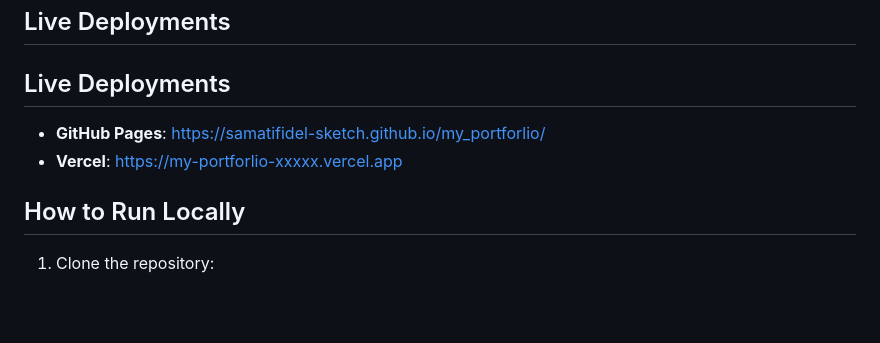
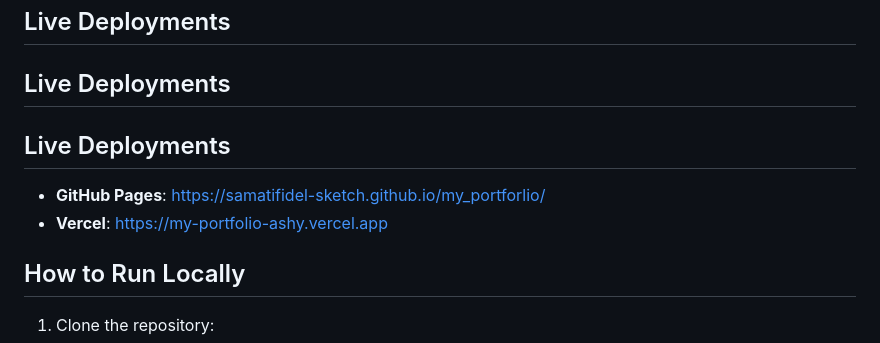
Before and after one commit to samatifidel-sketch/my_portforlio, a Markdown page: README.md, the part around the change. Rendered like a GitHub page; blank space fills up the shorter version.

Commit message:
Updated README with Vercel URL

```diff
--- a/README.md
+++ b/README.md
@@ -34,9 +34,10 @@ This is a professional portfolio home page showcasing web development skills and
 
 ## Live Deployments
 
+## Live Deployments
+
 - **GitHub Pages**: [https://samatifidel-sketch.github.io/my_portforlio/](https://samatifidel-sketch.github.io/my_portforlio/)
-- **Vercel**: [https://my-portforlio-xxxxx.vercel.app](https://my-portforlio-xxxxx.vercel.app)
-
+- **Vercel**: [https://my-portfolio-ashy.vercel.app](https://my-portfolio-ashy.vercel.app)
 
 ## How to Run Locally
 
```
